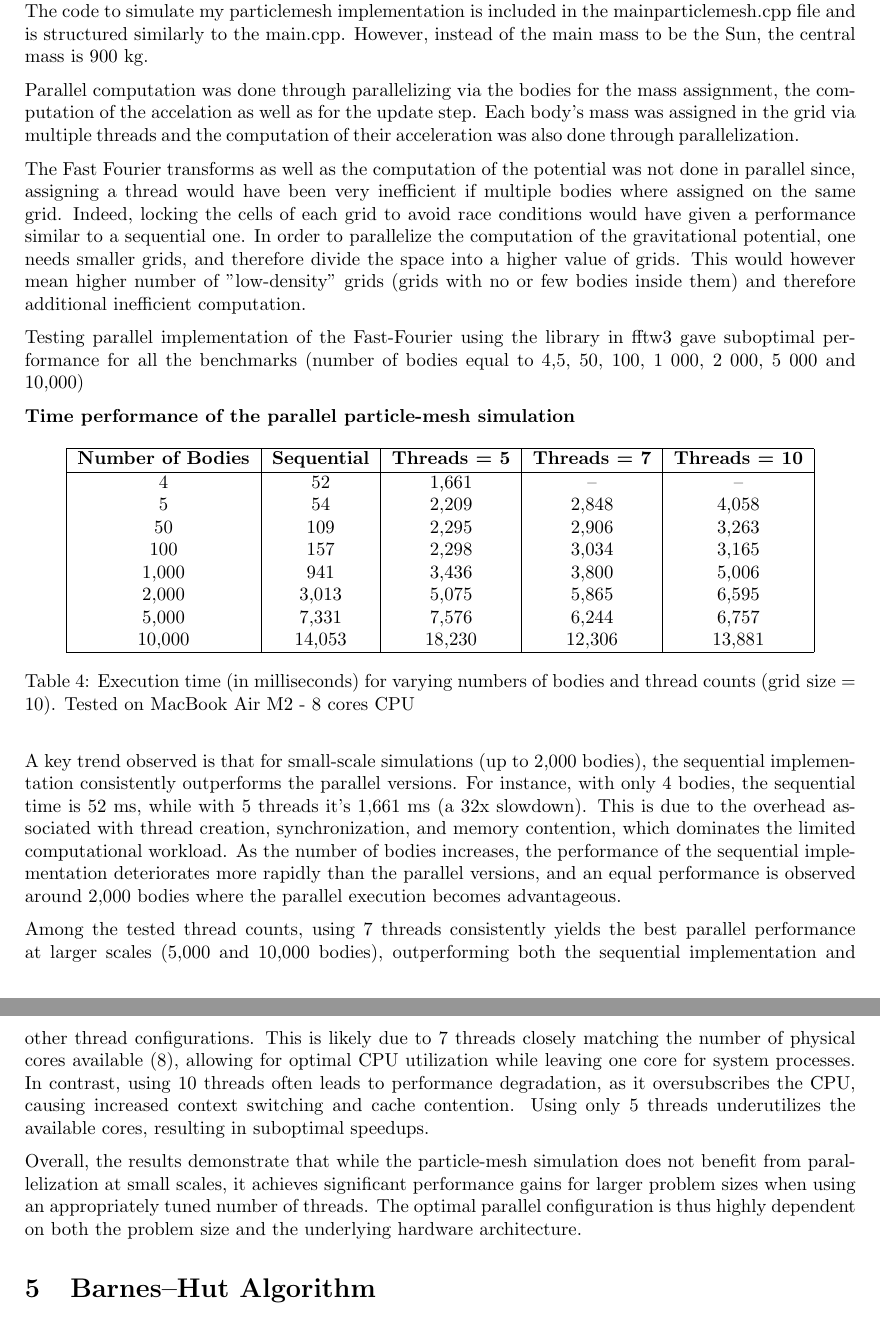
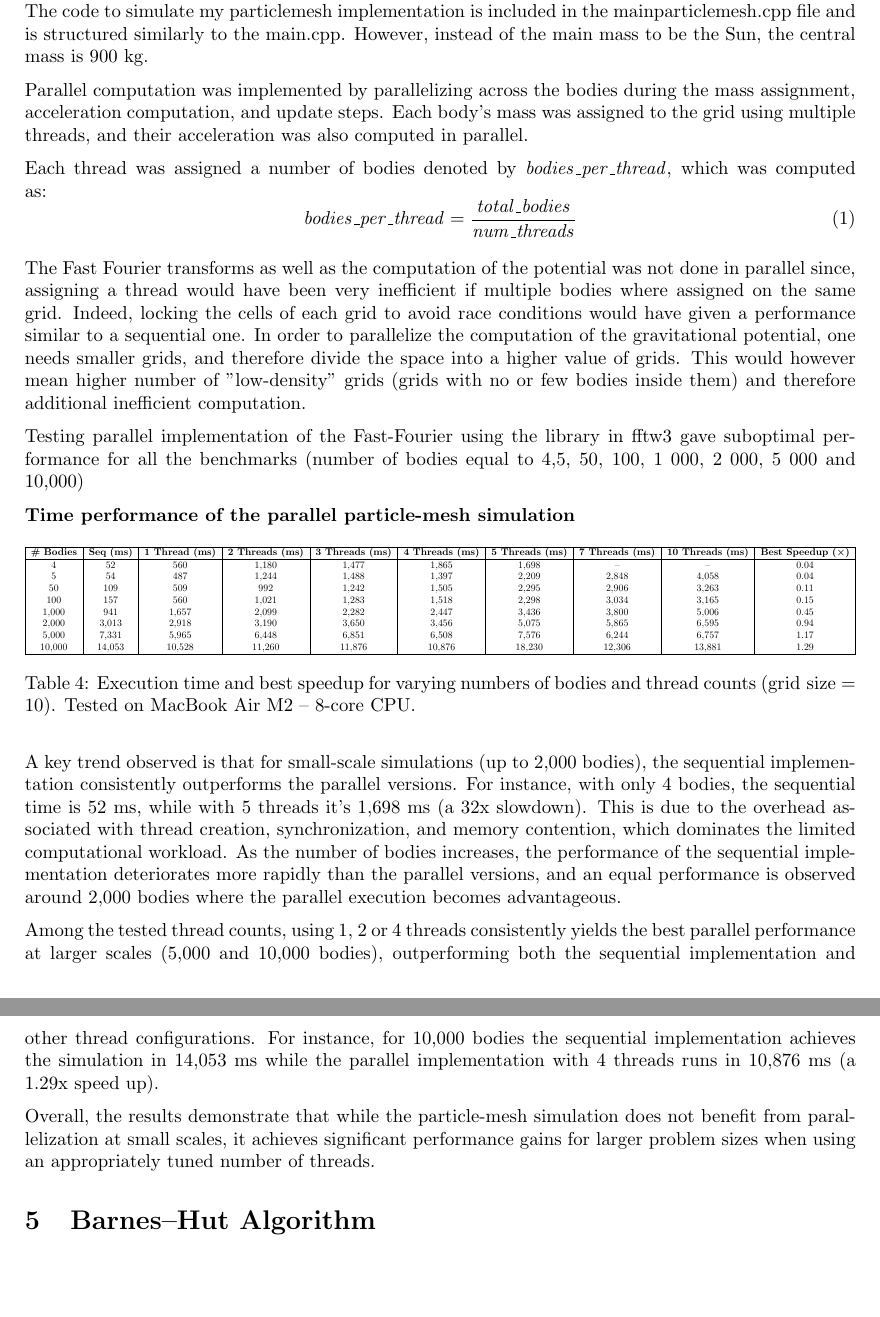
Before and after one commit to thatmartinlau/ConcurrentProject, a LaTeX document (teX/report.tex): two parts of pages 6 and 7 of 15, joined at a grey line, cut so that both start at the same text, the shorter picture padded with empty space. Compiled offline with pdfLaTeX.

Commit message:
updated the latex file with the feedback from  Mr.Pogudin

```diff
--- a/teX/report.tex
+++ b/teX/report.tex
@@ -253,39 +253,49 @@ The reason why I included big differences in radius is to allow between uniformi
 The code to simulate my particlemesh implementation is included in the mainparticlemesh.cpp file and is structured similarly to the main.cpp.
 However, instead of the main mass to be the Sun, the central mass is 900 kg.
 
-Parallel computation was done through parallelizing via the bodies for the mass assignment, the computation of the accelation as well as for the update step. Each body's mass was assigned in the grid via multiple threads and the computation of their acceleration was also done through parallelization.
+Parallel computation was implemented by parallelizing across the bodies during the mass assignment, acceleration computation, and update steps. Each body's mass was assigned to the grid using multiple threads, and their acceleration was also computed in parallel.
+
+Each thread was assigned a number of bodies denoted by \( \mathit{bodies\_per\_thread} \), which was computed as:
+\begin{equation}
+    \mathit{bodies\_per\_thread} = \frac{\mathit{total\_bodies}}{\mathit{num\_threads}}
+\end{equation}
+
+
 
 The Fast Fourier transforms as well as the computation of the potential was not done in parallel since, assigning a thread would have been very inefficient if multiple bodies where assigned on the same grid. Indeed, locking the cells of each grid to avoid race conditions would have given a performance similar to a sequential one. In order to parallelize the computation of the gravitational potential, one needs smaller grids, and therefore divide the space into a higher value of grids. This would however mean higher number of "low-density" grids (grids with no or few bodies inside them) and therefore additional inefficient computation.
 
 Testing parallel implementation  of the Fast-Fourier using the library in fftw3 gave suboptimal performance for all the benchmarks (number of bodies equal to 4,5, 50, 100, 1 000, 2 000, 5 000 and 10,000)
 
 \textbf{Time performance of the parallel particle-mesh simulation}
-\begin{table}[htbp]
+\begin{table}[h!]
 \centering
-\begin{tabular}{|c|c|c|c|c|}
+\resizebox{\textwidth}{!}{%
+\begin{tabular}{|c|c|c|c|c|c|c|c|c|c|}
 \hline
-\textbf{Number of Bodies} & \textbf{Sequential} & \textbf{Threads = 5} & \textbf{Threads = 7} & \textbf{Threads = 10} \\
+\textbf{\# Bodies} & \textbf{Seq (ms)} & \textbf{1 Thread (ms)} & \textbf{2 Threads (ms)} & \textbf{3 Threads (ms)} & \textbf{4 Threads (ms)} & \textbf{5 Threads (ms)} & \textbf{7 Threads (ms)} & \textbf{10 Threads (ms)} & \textbf{Best Speedup (×)} \\
 \hline
-4      & 52    & 1,661  & --    & --     \\
-5      & 54    & 2,209  & 2,848  & 4,058   \\
-50     & 109   & 2,295  & 2,906  & 3,263   \\
-100    & 157   & 2,298  & 3,034  & 3,165   \\
-1,000  & 941   & 3,436  & 3,800  & 5,006   \\
-2,000  & 3,013  & 5,075  & 5,865  & 6,595   \\
-5,000  & 7,331  & 7,576  & 6,244  & 6,757   \\
-10,000 & 14,053  & 18,230 & 12,306 & 13,881  \\
+4      & 52     & 560    & 1,180  & 1,477  & 1,865  & 1,698  & --     & --     & 0.04 \\
+5      & 54     & 487    & 1,244  & 1,488  & 1,397  & 2,209  & 2,848  & 4,058  & 0.04 \\
+50     & 109    & 509    & 992    & 1,242  & 1,505  & 2,295  & 2,906  & 3,263  & 0.11 \\
+100    & 157    & 560    & 1,021  & 1,283  & 1,518  & 2,298  & 3,034  & 3,165  & 0.15 \\
+1,000  & 941    & 1,657    & 2,099  & 2,282  & 2,447  & 3,436  & 3,800  & 5,006  & 0.45 \\
+2,000  & 3,013  & 2,918    & 3,190  & 3,650  & 3,456  & 5,075  & 5,865  & 6,595  & 0.94 \\
+5,000  & 7,331  & 5,965    & 6,448  & 6,851  & 6,508  & 7,576  & 6,244  & 6,757  & 1.17 \\
+10,000 & 14,053 & 10,528    & 11,260 & 11,876 & 10,876 & 18,230 & 12,306 & 13,881 & 1.29 \\
 \hline
-\end{tabular}
-\caption{Execution time (in milliseconds) for varying numbers of bodies and thread counts ($\text{grid size} = 10$). Tested on MacBook Air M2 - 8 cores CPU}
-\label{tab:thread_performance}
+\end{tabular}%
+}
+\caption{Execution time and best speedup for varying numbers of bodies and thread counts ($\text{grid size} = 10$). Tested on MacBook Air M2 – 8-core CPU.}
+\label{tab:best_speedup}
 \end{table}
 
-A key trend observed is that for small-scale simulations (up to 2,000 bodies), the sequential implementation consistently outperforms the parallel versions. For instance, with only 4 bodies, the sequential time is 52 ms, while with 5 threads it's 1,661 ms (a 32x slowdown). This is due to the overhead associated with thread creation, synchronization, and memory contention, which dominates the limited computational workload. As the number of bodies increases, the performance of the sequential implementation deteriorates more rapidly than the parallel versions, and an equal performance is observed around 2,000 bodies where the parallel execution becomes advantageous.
 
-Among the tested thread counts, using 7 threads consistently yields the best parallel performance at larger scales (5,000 and 10,000 bodies), outperforming both the sequential implementation and other thread configurations. This is likely due to 7 threads closely matching the number of physical cores available (8), allowing for optimal CPU utilization while leaving one core for system processes. In contrast, using 10 threads often leads to performance degradation, as it oversubscribes the CPU, causing increased context switching and cache contention. Using only 5 threads underutilizes the available cores, resulting in suboptimal speedups.
+A key trend observed is that for small-scale simulations (up to 2,000 bodies), the sequential implementation consistently outperforms the parallel versions. For instance, with only 4 bodies, the sequential time is 52 ms, while with 5 threads it's 1,698 ms (a 32x slowdown). This is due to the overhead associated with thread creation, synchronization, and memory contention, which dominates the limited computational workload. As the number of bodies increases, the performance of the sequential implementation deteriorates more rapidly than the parallel versions, and an equal performance is observed around 2,000 bodies where the parallel execution becomes advantageous.
 
-Overall, the results demonstrate that while the particle-mesh simulation does not benefit from parallelization at small scales, it achieves significant performance gains for larger problem sizes when using an appropriately tuned number of threads. The optimal parallel configuration is thus highly dependent on both the problem size and the underlying hardware architecture.
+Among the tested thread counts, using 1, 2 or 4 threads consistently yields the best parallel performance at larger scales (5,000 and 10,000 bodies), outperforming both the sequential implementation and other thread configurations.
+For instance, for 10,000 bodies the sequential implementation achieves the simulation in 14,053 ms while the parallel implementation with 4 threads runs in 10,876 ms (a 1.29x speed up).
 
+Overall, the results demonstrate that while the particle-mesh simulation does not benefit from parallelization at small scales, it achieves significant performance gains for larger problem sizes when using an appropriately tuned number of threads.
 
 \section{Barnes–Hut Algorithm}
 
```
Also changed, not shown: teX/report.pdf, 1 other file.
